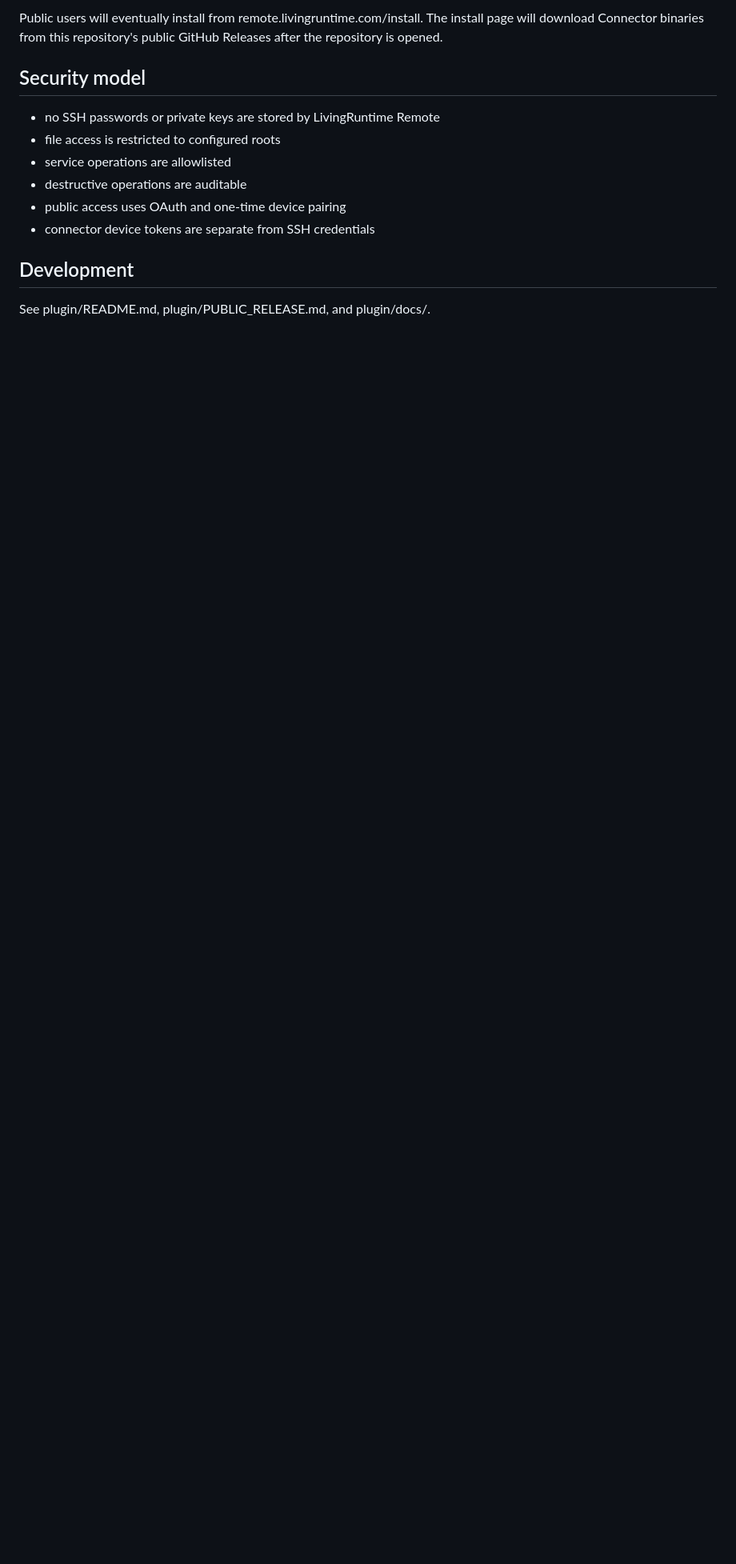
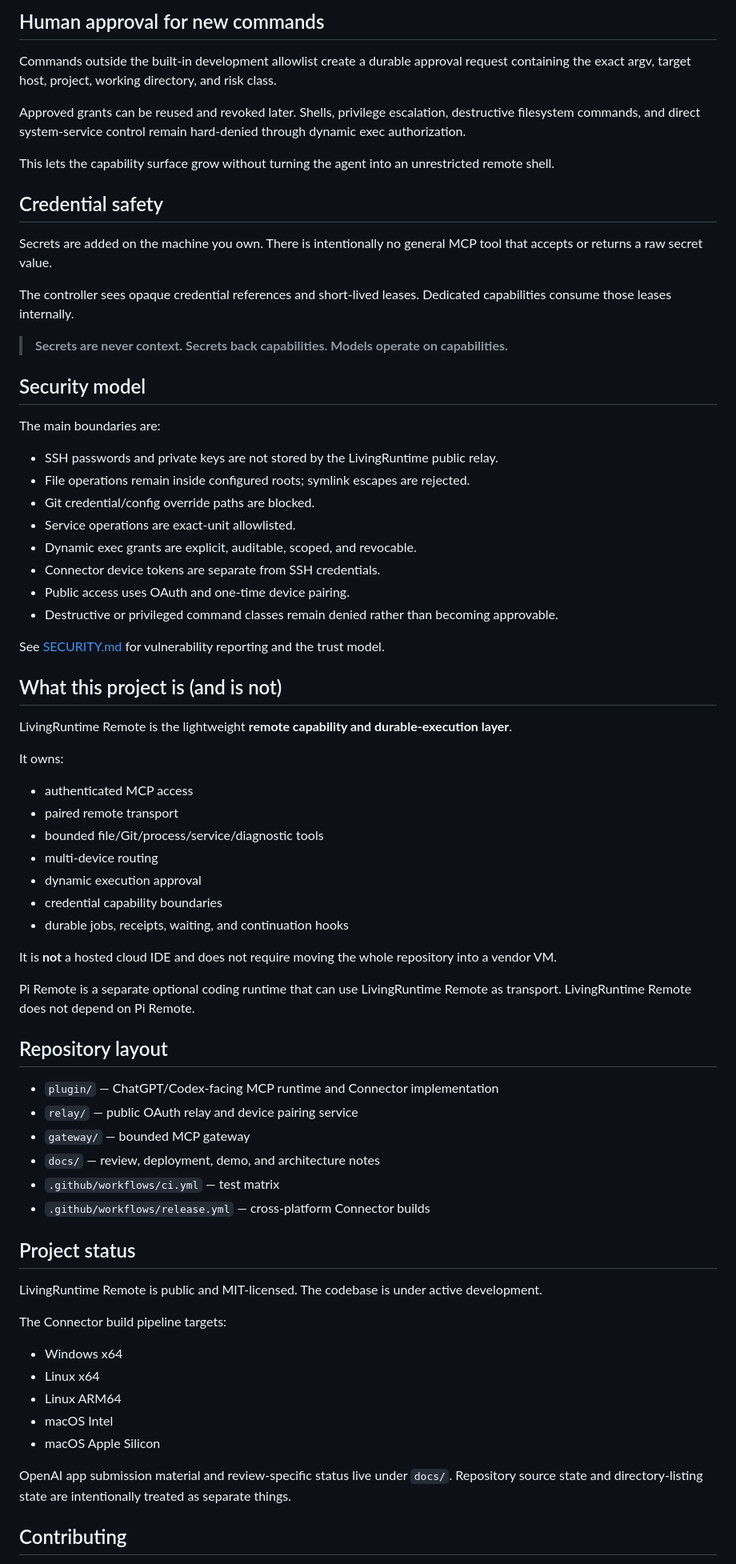
Before and after one commit to jboone1989/livingruntime-remote, a Markdown page: README.md, the part around one of its changes. Shown at 80% size. GitHub-like rendering; blank space fills up the shorter version.

```diff
--- a/README.md
+++ b/README.md
@@ -59,15 +155,75 @@ exec(device="main", argv=["ps"])
 
-Public users will eventually install from remote.livingruntime.com/install. The install page will download Connector binaries from this repository's public GitHub Releases after the repository is opened.
+## Human approval for new commands
+
+Commands outside the built-in development allowlist create a durable approval request containing the exact argv, target host, project, working directory, and risk class.
+
+Approved grants can be reused and revoked later. Shells, privilege escalation, destructive filesystem commands, and direct system-service control remain hard-denied through dynamic exec authorization.
+
+This lets the capability surface grow without turning the agent into an unrestricted remote shell.
+
+## Credential safety
+
+Secrets are added on the machine you own. There is intentionally no general MCP tool that accepts or returns a raw secret value.
+
+The controller sees opaque credential references and short-lived leases. Dedicated capabilities consume those leases internally.
+
+> **Secrets are never context. Secrets back capabilities. Models operate on capabilities.**
 
 ## Security model
 
-- no SSH passwords or private keys are stored by LivingRuntime Remote
-- file access is restricted to configured roots
-- service operations are allowlisted
-- destructive operations are auditable
-- public access uses OAuth and one-time device pairing
-- connector device tokens are separate from SSH credentials
+The main boundaries are:
 
-## Development
+- SSH passwords and private keys are not stored by the LivingRuntime public relay.
+- File operations remain inside configured roots; symlink escapes are rejected.
+- Git credential/config override paths are blocked.
+- Service operations are exact-unit allowlisted.
+- Dynamic exec grants are explicit, auditable, scoped, and revocable.
+- Connector device tokens are separate from SSH credentials.
+- Public access uses OAuth and one-time device pairing.
+- Destructive or privileged command classes remain denied rather than becoming approvable.
 
-See plugin/README.md, plugin/PUBLIC_RELEASE.md, and plugin/docs/.
+See [SECURITY.md](SECURITY.md) for vulnerability reporting and the trust model.
+
+## What this project is (and is not)
+
+LivingRuntime Remote is the lightweight **remote capability and durable-execution layer**.
+
+It owns:
+
+- authenticated MCP access
+- paired remote transport
+- bounded file/Git/process/service/diagnostic tools
+- multi-device routing
+- dynamic execution approval
+- credential capability boundaries
+- durable jobs, receipts, waiting, and continuation hooks
+
+It is **not** a hosted cloud IDE and does not require moving the whole repository into a vendor VM.
+
+Pi Remote is a separate optional coding runtime that can use LivingRuntime Remote as transport. LivingRuntime Remote does not depend on Pi Remote.
+
+## Repository layout
+
+- `plugin/` — ChatGPT/Codex-facing MCP runtime and Connector implementation
+- `relay/` — public OAuth relay and device pairing service
+- `gateway/` — bounded MCP gateway
+- `docs/` — review, deployment, demo, and architecture notes
+- `.github/workflows/ci.yml` — test matrix
+- `.github/workflows/release.yml` — cross-platform Connector builds
+
+## Project status
+
+LivingRuntime Remote is public and MIT-licensed. The codebase is under active development.
+
+The Connector build pipeline targets:
+
+- Windows x64
+- Linux x64
+- Linux ARM64
+- macOS Intel
+- macOS Apple Silicon
+
+OpenAI app submission material and review-specific status live under `docs/`. Repository source state and directory-listing state are intentionally treated as separate things.
+
+## Contributing
+
```
Also changed, not shown: other parts of README.md (+135 -32 lines).
